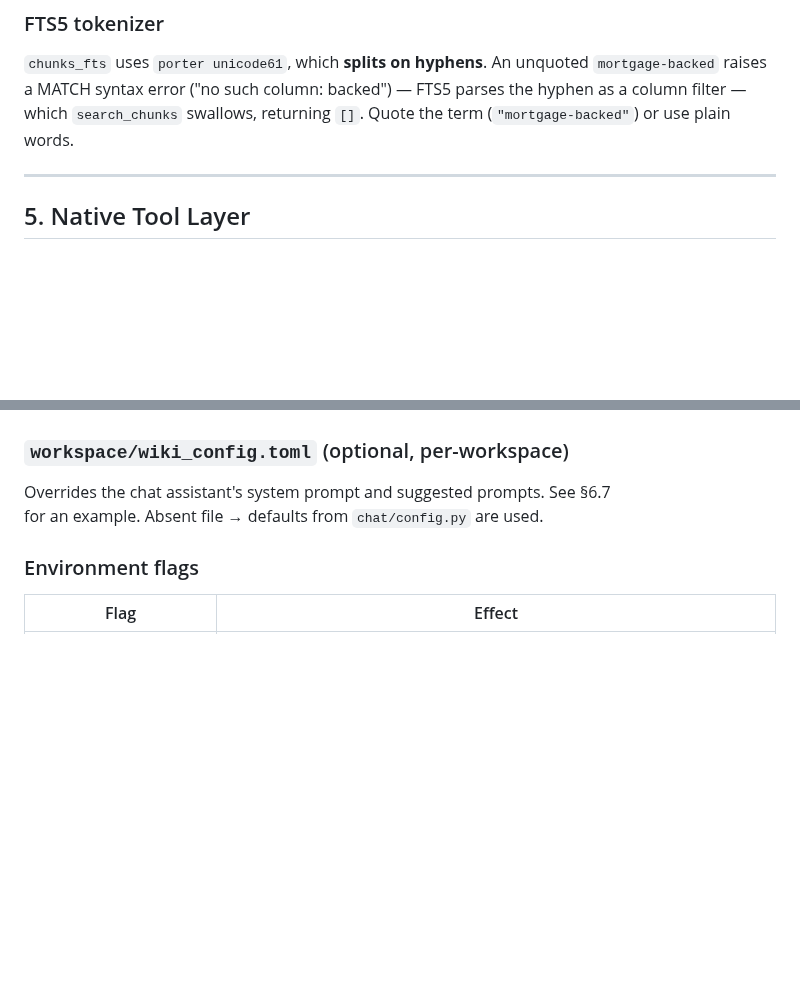
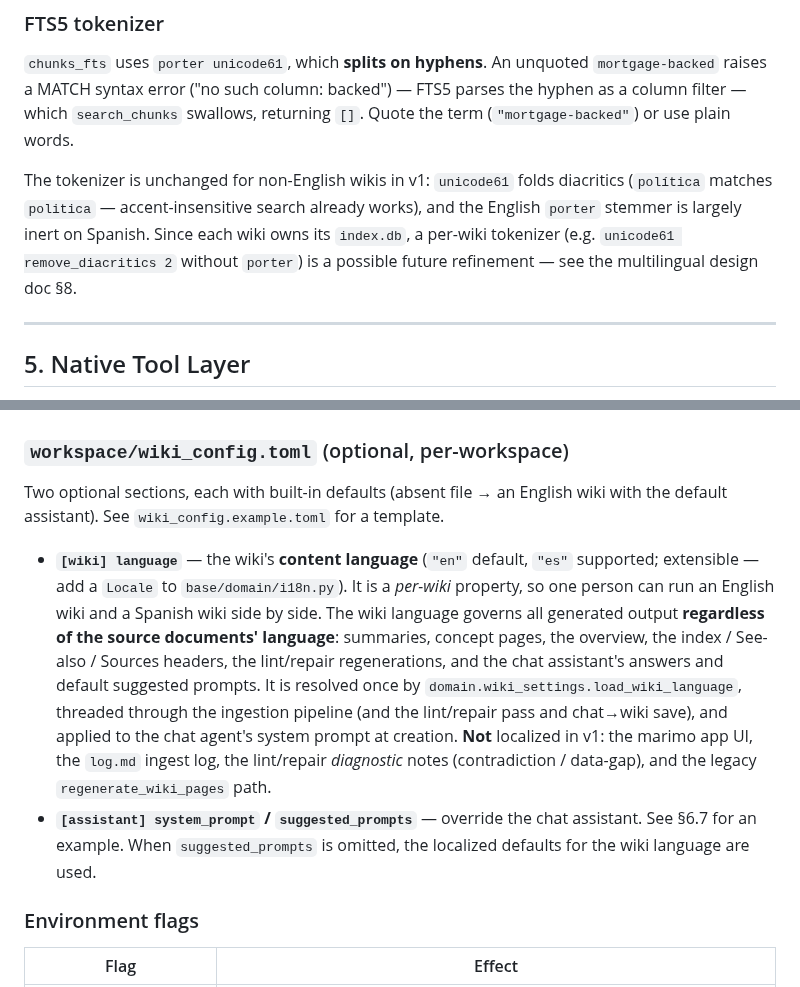
Before and after one commit to Clod/llmwiki-marimo, a Markdown page: docs/programmer_manual.md, 2 parts joined by grey strips. GitHub-like rendering; blank space fills up the shorter version.

```diff
--- a/docs/programmer_manual.md
+++ b/docs/programmer_manual.md
@@ -398,6 +398,13 @@ citations.
 FTS5 parses the hyphen as a column filter — which `search_chunks` swallows,
 returning `[]`. Quote the term (`"mortgage-backed"`) or use plain words.
 
+The tokenizer is unchanged for non-English wikis in v1: `unicode61` folds
+diacritics (`política` matches `politica` — accent-insensitive search already
+works), and the English `porter` stemmer is largely inert on Spanish. Since each
+wiki owns its `index.db`, a per-wiki tokenizer (e.g. `unicode61 remove_diacritics
+2` without `porter`) is a possible future refinement — see the multilingual
+design doc §8.
+
 ---
 
 ## 5. Native Tool Layer
@@ -630,8 +637,24 @@ PDF extraction uses opendataloader-pdf (text-based PDFs only; no OCR backend yet
 
 ### `workspace/wiki_config.toml` (optional, per-workspace)
 
-Overrides the chat assistant's system prompt and suggested prompts. See §6.7
-for an example. Absent file → defaults from `chat/config.py` are used.
+Two optional sections, each with built-in defaults (absent file → an English
+wiki with the default assistant). See `wiki_config.example.toml` for a template.
+
+- **`[wiki] language`** — the wiki's **content language** (`"en"` default, `"es"`
+  supported; extensible — add a `Locale` to `base/domain/i18n.py`). It is a
+  *per-wiki* property, so one person can run an English wiki and a Spanish wiki
+  side by side. The wiki language governs all generated output **regardless of
+  the source documents' language**: summaries, concept pages, the overview, the
+  index / See-also / Sources headers, the lint/repair regenerations, and the chat
+  assistant's answers and default suggested prompts. It is resolved once by
+  `domain.wiki_settings.load_wiki_language`, threaded through the ingestion
+  pipeline (and the lint/repair pass and chat→wiki save), and applied to the chat
+  agent's system prompt at creation. **Not** localized in v1: the marimo app UI,
+  the `log.md` ingest log, the lint/repair *diagnostic* notes (contradiction /
+  data-gap), and the legacy `regenerate_wiki_pages` path.
+- **`[assistant] system_prompt` / `suggested_prompts`** — override the chat
+  assistant. See §6.7 for an example. When `suggested_prompts` is omitted, the
+  localized defaults for the wiki language are used.
 
 ### Environment flags
 
```
Also changed, not shown: docs/design_multilingual_content.md (+10 -4 lines), docs/sqlite_data_dictionary.md (+8 -0 lines).
